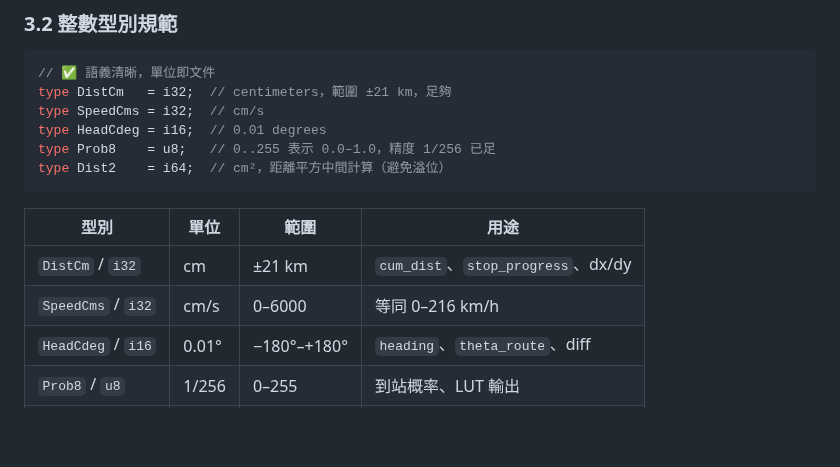
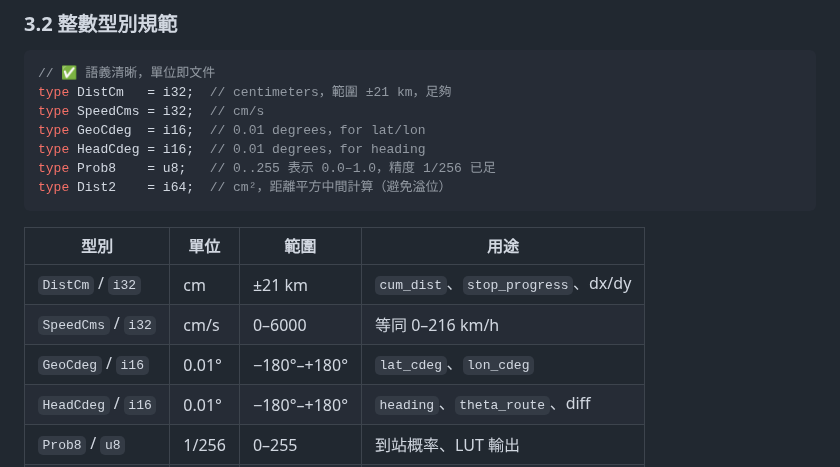
Before and after one commit to herryhou/bus_arrival, a Markdown page: docs/bus_arrival_tech_report_v8.md, the part around the change. Drawn GitHub-style; blank space fills up the shorter version.

````diff
--- a/docs/bus_arrival_tech_report_v8.md
+++ b/docs/bus_arrival_tech_report_v8.md
@@ -167,7 +167,8 @@ Pico 2（RP2350 Cortex-M33，無硬體 FPU）執行軟體浮點運算的代價
 // ✅ 語義清晰，單位即文件
 type DistCm   = i32;  // centimeters，範圍 ±21 km，足夠
 type SpeedCms = i32;  // cm/s
-type HeadCdeg = i16;  // 0.01 degrees
+type GeoCdeg  = i16;  // 0.01 degrees，for lat/lon
+type HeadCdeg = i16;  // 0.01 degrees，for heading
 type Prob8    = u8;   // 0..255 表示 0.0–1.0，精度 1/256 已足
 type Dist2    = i64;  // cm²，距離平方中間計算（避免溢位）
 ```
@@ -176,6 +177,7 @@ type Dist2    = i64;  // cm²，距離平方中間計算（避免溢位）
 |------|------|------|------|
 | `DistCm` / `i32` | cm | ±21 km | `cum_dist`、`stop_progress`、dx/dy |
 | `SpeedCms` / `i32` | cm/s | 0–6000 | 等同 0–216 km/h |
+| `GeoCdeg` / `i16` | 0.01° | −180°–+180° | `lat_cdeg`、`lon_cdeg` |
 | `HeadCdeg` / `i16` | 0.01° | −180°–+180° | `heading`、`theta_route`、diff |
 | `Prob8` / `u8` | 1/256 | 0–255 | 到站概率、LUT 輸出 |
 | `Dist2` / `i64` | cm² | — | 點積、距離平方中間值 |
````
Also changed, not shown: docs/spatial_grid_binary_format.md (+6 -6 lines).
